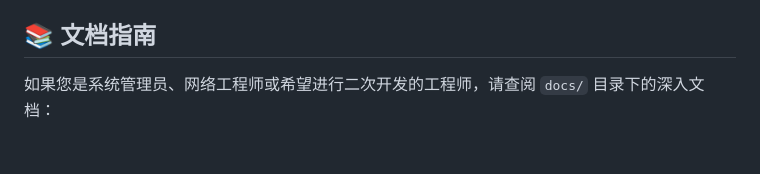
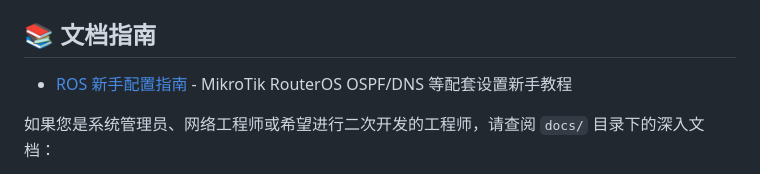
Before and after one commit to zlylong/proxygw, a Markdown page: README.md, the part around the change. Rendered like a GitHub page; blank space fills up the shorter version.

Commit message:
docs: add ROS setup guide for beginners

```diff
--- a/README.md
+++ b/README.md
@@ -70,6 +70,7 @@ ProxyGW 设计了三种物理隔离的网络接管模式，以适应不同级别
 
 
 ## 📚 文档指南
+- [ROS 新手配置指南](./docs/ROS_SETUP.md) - MikroTik RouterOS OSPF/DNS 等配套设置新手教程
 
 如果您是系统管理员、网络工程师或希望进行二次开发的工程师，请查阅 `docs/` 目录下的深入文档：
 
```
Also changed, not shown: docs/ROS_SETUP.md (added, +78 -0 lines).
